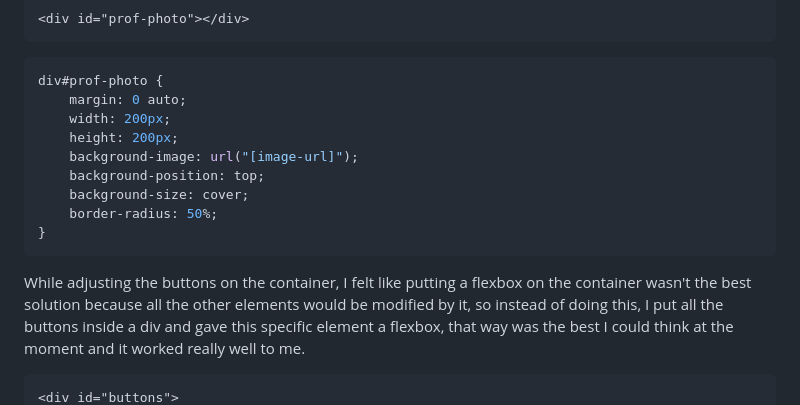
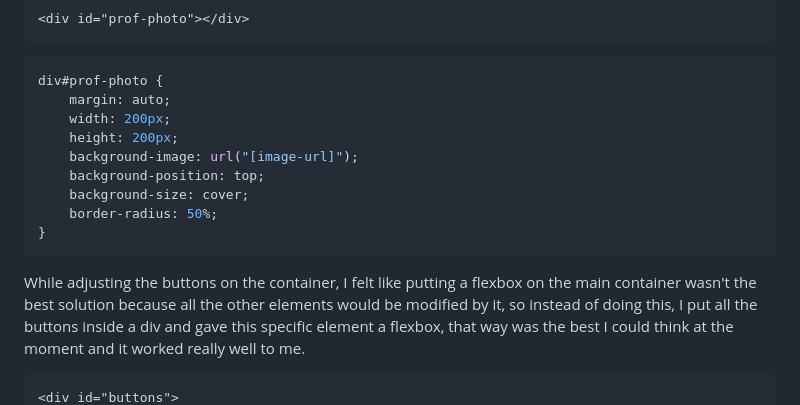
Before and after one commit to NicolasSilvaDA/social-links-profile, a Markdown page: README.md, the part around the change printed below. Drawn GitHub-style.

````diff
--- a/README.md
+++ b/README.md
@@ -51,7 +51,7 @@ For the profile photo, I used a div instead of img because of the flexibility th
 ```
 ```css
 div#prof-photo {
-    margin: 0 auto;
+    margin: auto;
     width: 200px;
     height: 200px;
     background-image: url("[image-url]");
@@ -61,7 +61,7 @@ div#prof-photo {
 }
 ```
 
-While adjusting the buttons on the container, I felt like putting a flexbox on the container wasn't the best solution because all the other elements would be modified by it, so instead of doing this, I put all the buttons inside a div and gave this specific element a flexbox, that way was the best I could think at the moment and it worked really well to me.
+While adjusting the buttons on the container, I felt like putting a flexbox on the main container wasn't the best solution because all the other elements would be modified by it, so instead of doing this, I put all the buttons inside a div and gave this specific element a flexbox, that way was the best I could think at the moment and it worked really well to me.
 
 ```html
 <div id="buttons">
````
Also changed, not shown: other parts of README.md (+3 -3 lines).
